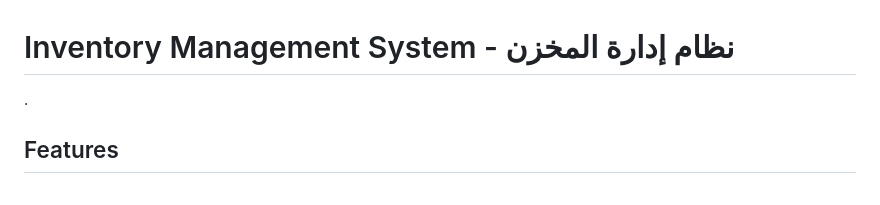
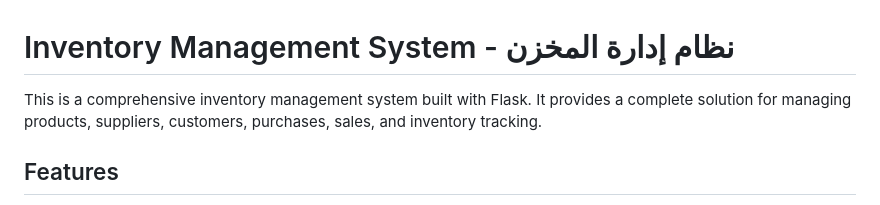
Before and after one commit to hafedEfheij/Inventory-management-system, a Markdown page: README.md, the part around the change. GitHub-like rendering.

```diff
--- a/README.md
+++ b/README.md
@@ -1,6 +1,6 @@
 # Inventory Management System - نظام إدارة    المخزن
 
-.
+This is a comprehensive inventory management system built with Flask. It provides a complete solution for managing products, suppliers, customers, purchases, sales, and inventory tracking.
 
 ## Features
 
```
